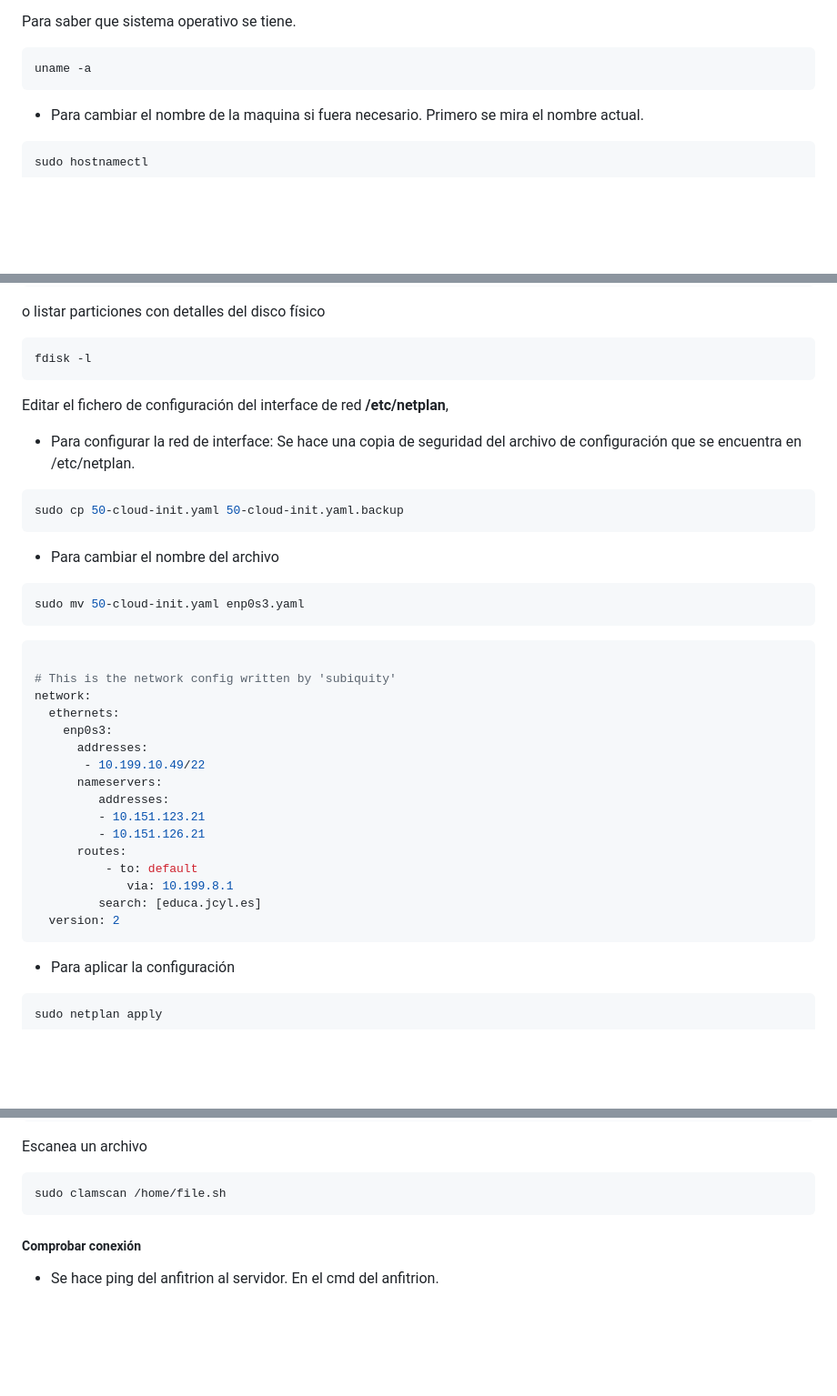
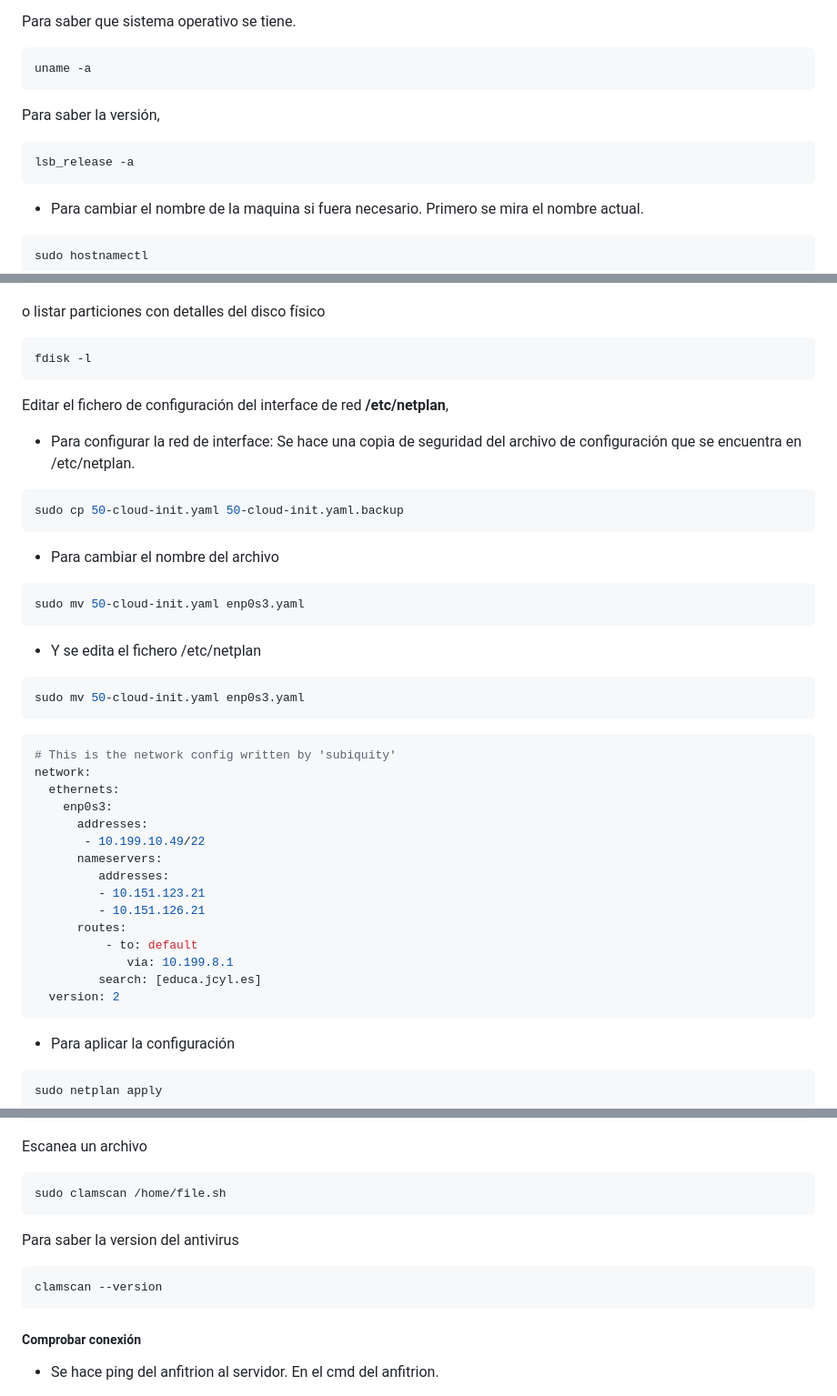
Before and after one commit to verogmayo/VGDAWProyectoDAW, a Markdown page: ServidorDeDesarrollo.md, 3 parts joined by grey strips. Shown: that part at 91% size. Rendered like a GitHub page; blank space fills up the shorter version.

`````diff
--- a/EntornoDeDesarrollo.md
+++ b/ServidorDeDesarrollo.md
@@ -57,6 +57,11 @@ Para saber que sistema operativo se tiene.
 uname -a
 ```
 
+Para saber la versión,
+```bash
+lsb_release -a
+```
+
 * Para cambiar el nombre de la maquina si fuera necesario.
   Primero se mira el nombre actual.
 ```bash
@@ -111,6 +120,8 @@ fdisk -l
 ```
 
 
+
+
 Editar el fichero de configuración del interface de red  **/etc/netplan**,
 * Para configurar la red de interface:
   Se hace una copia de seguridad del archivo de configuración que se encuentra en /etc/netplan.
@@ -122,8 +133,12 @@ sudo cp 50-cloud-init.yaml 50-cloud-init.yaml.backup
 sudo mv 50-cloud-init.yaml enp0s3.yaml
 ```
 
+* Y se edita el fichero /etc/netplan
 ```bash
+sudo mv 50-cloud-init.yaml enp0s3.yaml
+```
 
+```bash
 # This is the network config written by 'subiquity'
 network:
   ethernets:
@@ -140,6 +155,7 @@ network:
          search: [educa.jcyl.es]
   version: 2
 ````
+
 * Para aplicar la configuración
 ```bash
 sudo netplan apply
@@ -270,6 +289,10 @@ Escanea un archivo
 sudo clamscan /home/file.sh
 ```
 
+Para saber la version del antivirus
+```bash
+clamscan --version
+```
 
 ##### **Comprobar conexión**
 * Se hace ping del anfitrion al servidor. En el cmd del anfitrion.
`````
Also changed, not shown: other parts of ServidorDeDesarrollo.md (+30 -15 lines), README.md (+2 -2 lines), ClienteDeDesarrollo.md (renamed from Windows11.md), images/httpRedireccionado.png (added), 1 other file.
